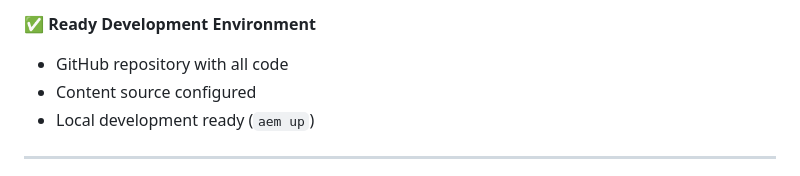
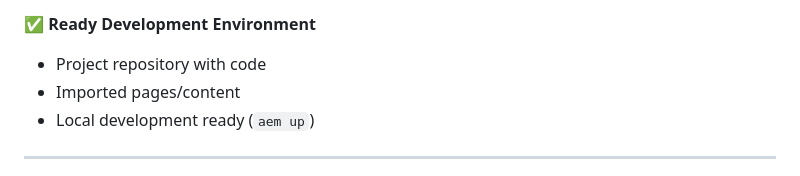
Before and after one commit to aemysites/itc-familylikefriends, a Markdown page: HANDOVER.md, the part around the change. GitHub-like rendering.

```diff
--- a/HANDOVER.md
+++ b/HANDOVER.md
@@ -523,8 +523,8 @@ The following web fonts are configured in `styles/fonts.css`:
 - Parser examples and migration tools in `tools/importer/`
 
 ✅ **Ready Development Environment**
-- GitHub repository with all code
-- Content source configured
+- Project repository with code
+- Imported pages/content
 - Local development ready (`aem up`)
 
 ---
```
